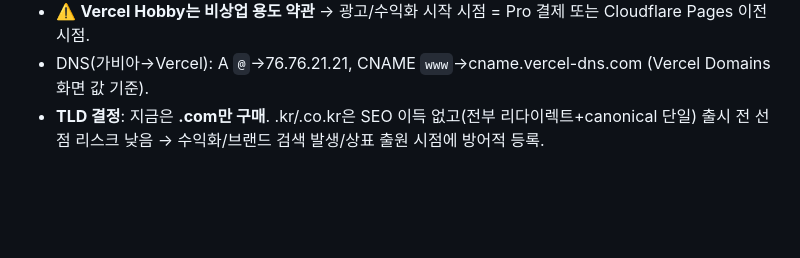
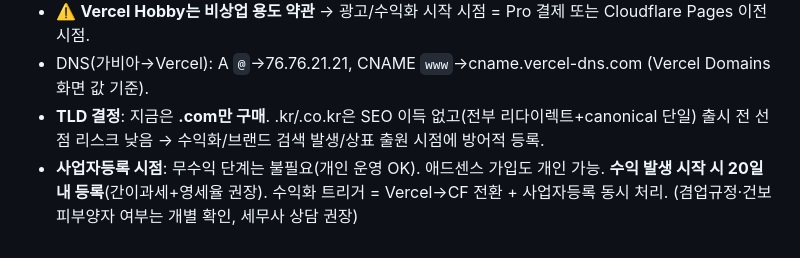
Before and after one commit to budlove-billy/typing, a Markdown page: 서비스-전략-검토.md, the part around the change. Drawn GitHub-style; blank space fills up the shorter version.

Commit message:
docs: 사업자등록 시점 정리 — 수익화 시점 등록(간이+영세율), 무수익 단계 개인 운영
Co-Authored-By: Claude Opus 4.8 <noreply@anthropic.com>

```diff
--- a/서비스-전략-검토.md
+++ b/서비스-전략-검토.md
@@ -142,3 +142,5 @@
 - DNS(가비아→Vercel): A `@`→76.76.21.21, CNAME `www`→cname.vercel-dns.com (Vercel Domains 화면 값 기준).
 - **TLD 결정**: 지금은 **.com만 구매**. .kr/.co.kr은 SEO 이득 없고(전부 리다이렉트+canonical 단일) 출시 전 선점 리스크 낮음
   → 수익화/브랜드 검색 발생/상표 출원 시점에 방어적 등록.
+- **사업자등록 시점**: 무수익 단계는 불필요(개인 운영 OK). 애드센스 가입도 개인 가능. **수익 발생 시작 시 20일 내 등록**(간이과세+영세율 권장).
+  수익화 트리거 = Vercel→CF 전환 + 사업자등록 동시 처리. (겸업규정·건보 피부양자 여부는 개별 확인, 세무사 상담 권장)
```
